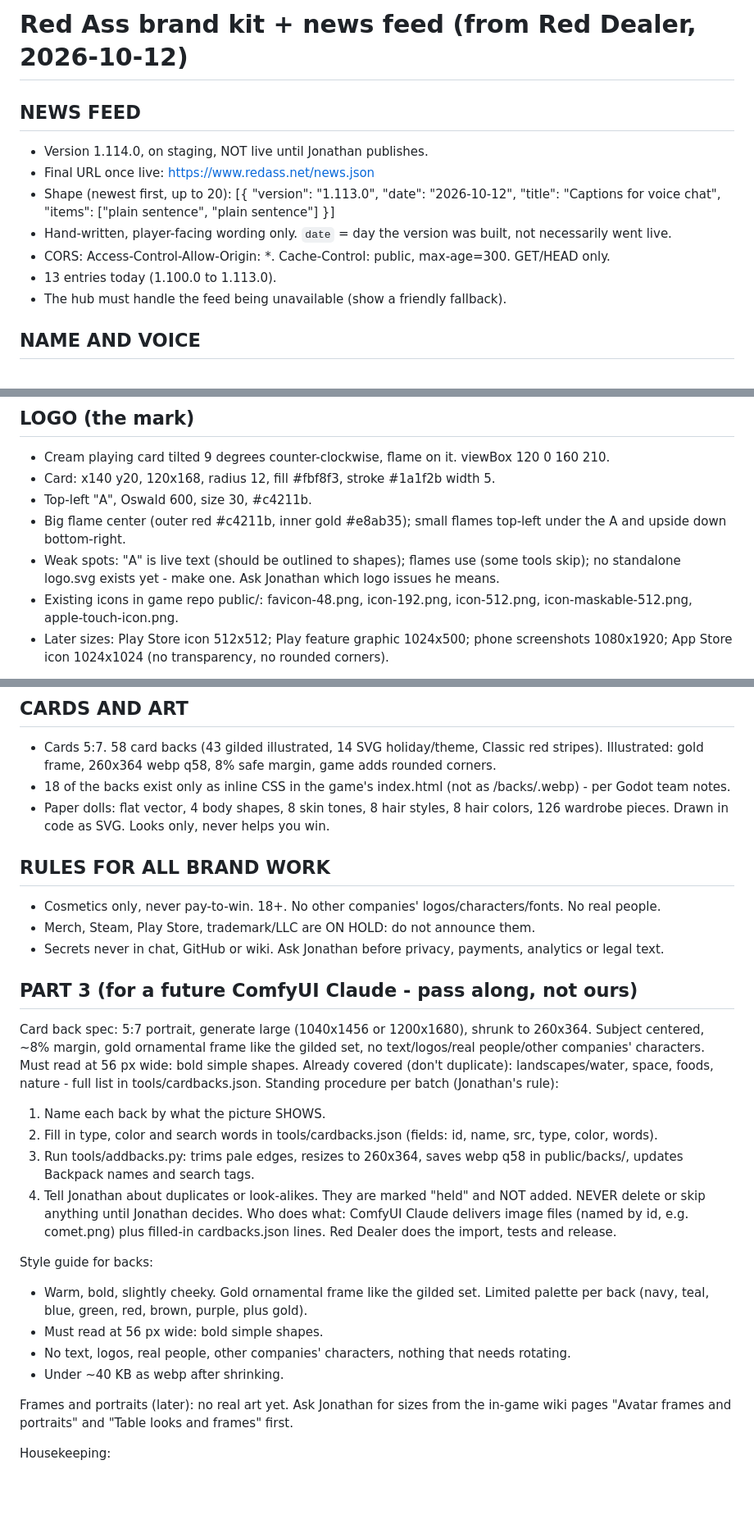
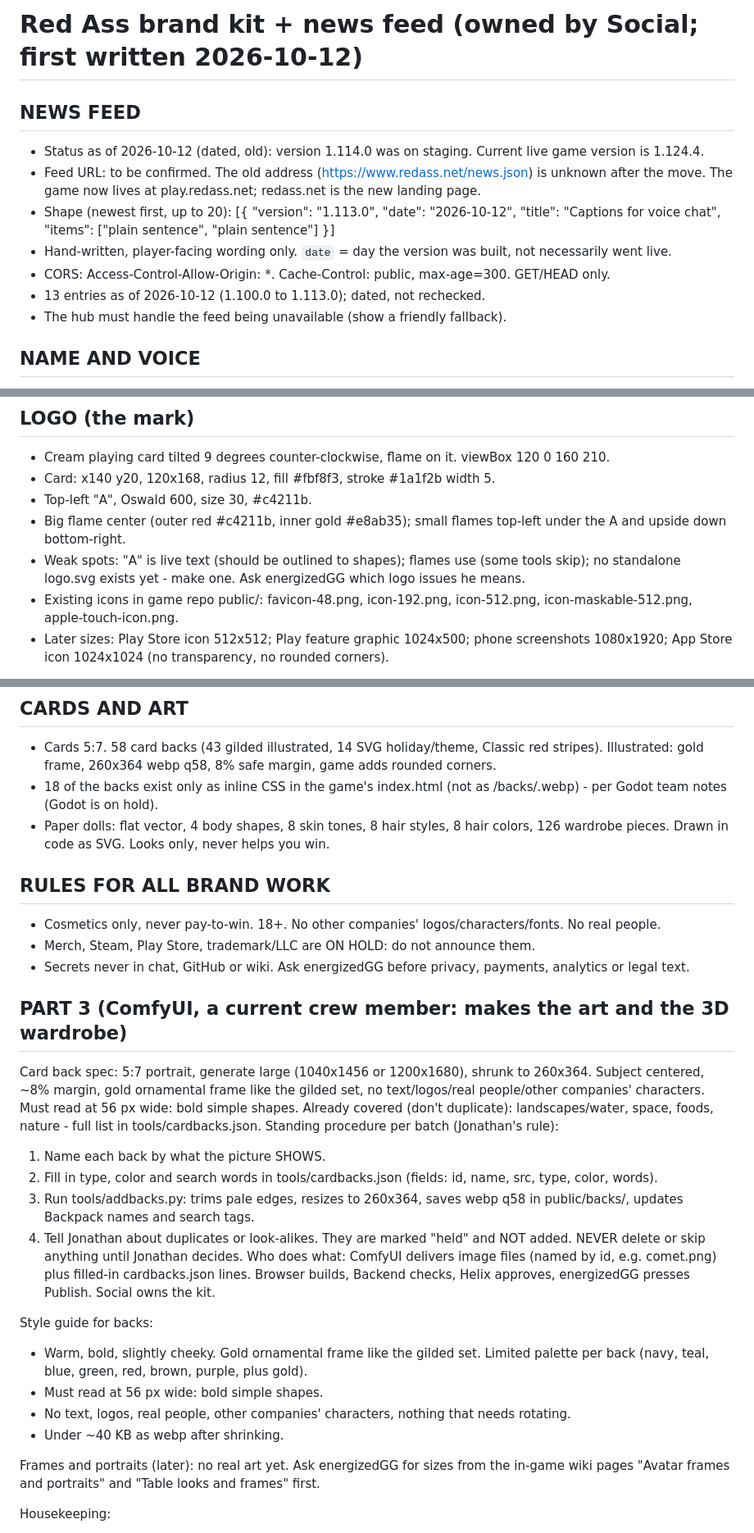
Before and after one commit to energized/red-ass-hub, a Markdown page: project/BRAND-KIT.md, 3 parts joined by grey strips. Shown at 82% size. Rendered like a GitHub page; blank space fills up the shorter version.

Commit message:
Brand kit refresh: current crew chain, play.redass.net, dated status lines, Godot on hold

```diff
--- a/project/BRAND-KIT.md
+++ b/project/BRAND-KIT.md
@@ -1,12 +1,12 @@
-# Red Ass brand kit + news feed (from Red Dealer, 2026-10-12)
+# Red Ass brand kit + news feed (owned by Social; first written 2026-10-12)
 
 ## NEWS FEED
-- Version 1.114.0, on staging, NOT live until Jonathan publishes.
-- Final URL once live: https://www.redass.net/news.json
+- Status as of 2026-10-12 (dated, old): version 1.114.0 was on staging. Current live game version is 1.124.4.
+- Feed URL: to be confirmed. The old address (https://www.redass.net/news.json) is unknown after the move. The game now lives at play.redass.net; redass.net is the new landing page.
 - Shape (newest first, up to 20): [{ "version": "1.113.0", "date": "2026-10-12", "title": "Captions for voice chat", "items": ["plain sentence", "plain sentence"] }]
 - Hand-written, player-facing wording only. `date` = day the version was built, not necessarily went live.
 - CORS: Access-Control-Allow-Origin: *. Cache-Control: public, max-age=300. GET/HEAD only.
-- 13 entries today (1.100.0 to 1.113.0).
+- 13 entries as of 2026-10-12 (1.100.0 to 1.113.0); dated, not rechecked.
 - The hub must handle the feed being unavailable (show a friendly fallback).
 
 ## NAME AND VOICE
@@ -20,7 +20,7 @@
 - Card: x140 y20, 120x168, radius 12, fill #fbf8f3, stroke #1a1f2b width 5.
 - Top-left "A", Oswald 600, size 30, #c4211b.
 - Big flame center (outer red #c4211b, inner gold #e8ab35); small flames top-left under the A and upside down bottom-right.
-- Weak spots: "A" is live text (should be outlined to shapes); flames use <use> (some tools skip); no standalone logo.svg exists yet - make one. Ask Jonathan which logo issues he means.
+- Weak spots: "A" is live text (should be outlined to shapes); flames use <use> (some tools skip); no standalone logo.svg exists yet - make one. Ask energizedGG which logo issues he means.
 - Existing icons in game repo public/: favicon-48.png, icon-192.png, icon-512.png, icon-maskable-512.png, apple-touch-icon.png.
 - Later sizes: Play Store icon 512x512; Play feature graphic 1024x500; phone screenshots 1080x1920; App Store icon 1024x1024 (no transparency, no rounded corners).
 
@@ -35,15 +35,15 @@
 
 ## CARDS AND ART
 - Cards 5:7. 58 card backs (43 gilded illustrated, 14 SVG holiday/theme, Classic red stripes). Illustrated: gold frame, 260x364 webp q58, 8% safe margin, game adds rounded corners.
-- 18 of the backs exist only as inline CSS in the game's index.html (not as /backs/<id>.webp) - per Godot team notes.
+- 18 of the backs exist only as inline CSS in the game's index.html (not as /backs/<id>.webp) - per Godot team notes (Godot is on hold).
 - Paper dolls: flat vector, 4 body shapes, 8 skin tones, 8 hair styles, 8 hair colors, 126 wardrobe pieces. Drawn in code as SVG. Looks only, never helps you win.
 
 ## RULES FOR ALL BRAND WORK
 - Cosmetics only, never pay-to-win. 18+. No other companies' logos/characters/fonts. No real people.
 - Merch, Steam, Play Store, trademark/LLC are ON HOLD: do not announce them.
-- Secrets never in chat, GitHub or wiki. Ask Jonathan before privacy, payments, analytics or legal text.
+- Secrets never in chat, GitHub or wiki. Ask energizedGG before privacy, payments, analytics or legal text.
 
-## PART 3 (for a future ComfyUI Claude - pass along, not ours)
+## PART 3 (ComfyUI, a current crew member: makes the art and the 3D wardrobe)
 Card back spec: 5:7 portrait, generate large (1040x1456 or 1200x1680), shrunk to 260x364. Subject centered, ~8% margin, gold ornamental frame like the gilded set, no text/logos/real people/other companies' characters. Must read at 56 px wide: bold simple shapes.
 Already covered (don't duplicate): landscapes/water, space, foods, nature - full list in tools/cardbacks.json.
 Standing procedure per batch (Jonathan's rule):
@@ -51,7 +51,7 @@ Standing procedure per batch (Jonathan's rule):
 2) Fill in type, color and search words in tools/cardbacks.json (fields: id, name, src, type, color, words).
 3) Run tools/addbacks.py: trims pale edges, resizes to 260x364, saves webp q58 in public/backs/, updates Backpack names and search tags.
 4) Tell Jonathan about duplicates or look-alikes. They are marked "held" and NOT added. NEVER delete or skip anything until Jonathan decides.
-Who does what: ComfyUI Claude delivers image files (named by id, e.g. comet.png) plus filled-in cardbacks.json lines. Red Dealer does the import, tests and release.
+Who does what: ComfyUI delivers image files (named by id, e.g. comet.png) plus filled-in cardbacks.json lines. Browser builds, Backend checks, Helix approves, energizedGG presses Publish. Social owns the kit.
 
 Style guide for backs:
 - Warm, bold, slightly cheeky. Gold ornamental frame like the gilded set. Limited palette per back (navy, teal, blue, green, red, brown, purple, plus gold).
@@ -59,7 +59,7 @@ Style guide for backs:
 - No text, logos, real people, other companies' characters, nothing that needs rotating.
 - Under ~40 KB as webp after shrinking.
 
-Frames and portraits (later): no real art yet. Ask Jonathan for sizes from the in-game wiki pages "Avatar frames and portraits" and "Table looks and frames" first.
+Frames and portraits (later): no real art yet. Ask energizedGG for sizes from the in-game wiki pages "Avatar frames and portraits" and "Table looks and frames" first.
 
 Housekeeping:
 - Save model, prompt and seed next to each image so any back can be remade.
```
Also changed, not shown: project/brand-skill/SKILL.md (+3 -3 lines).
